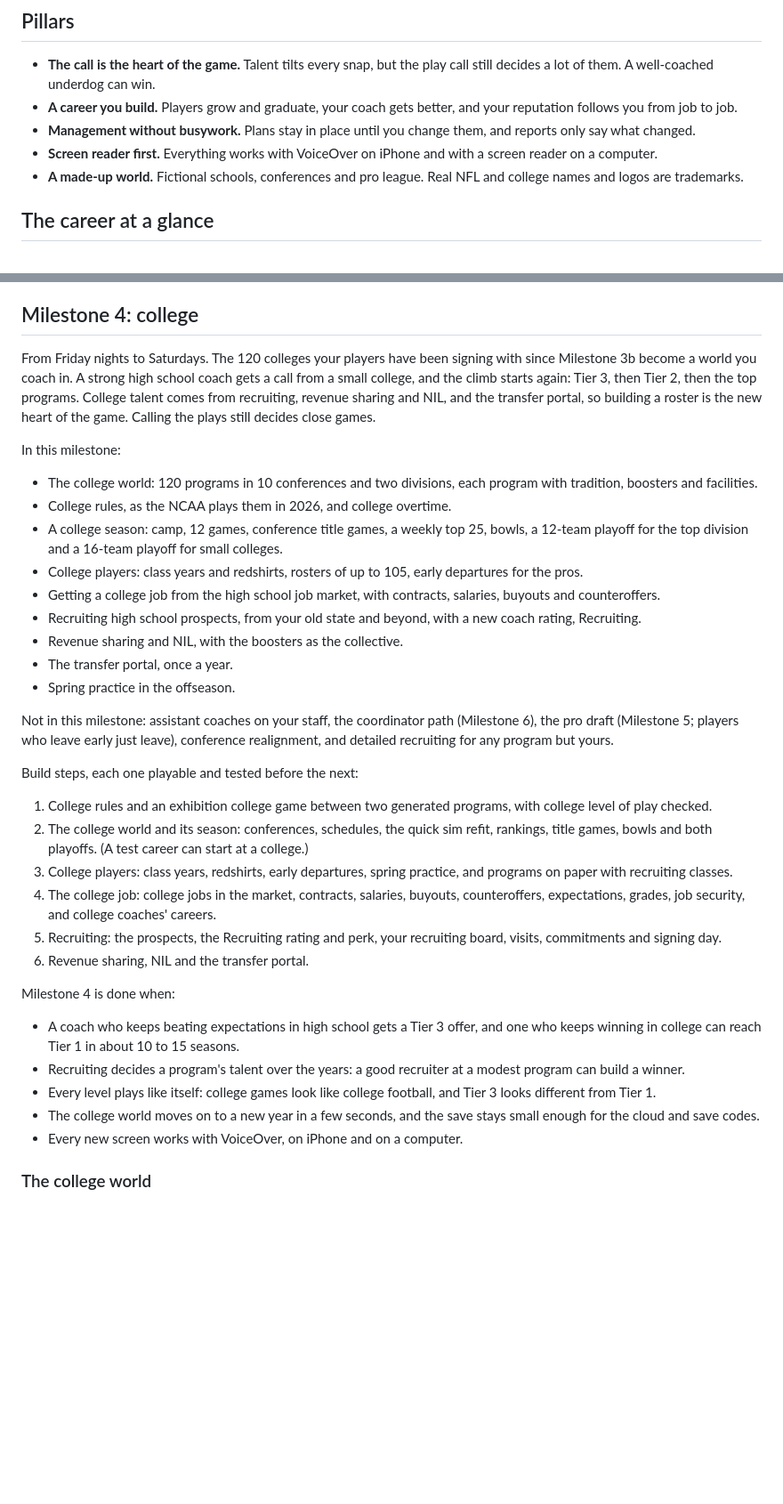
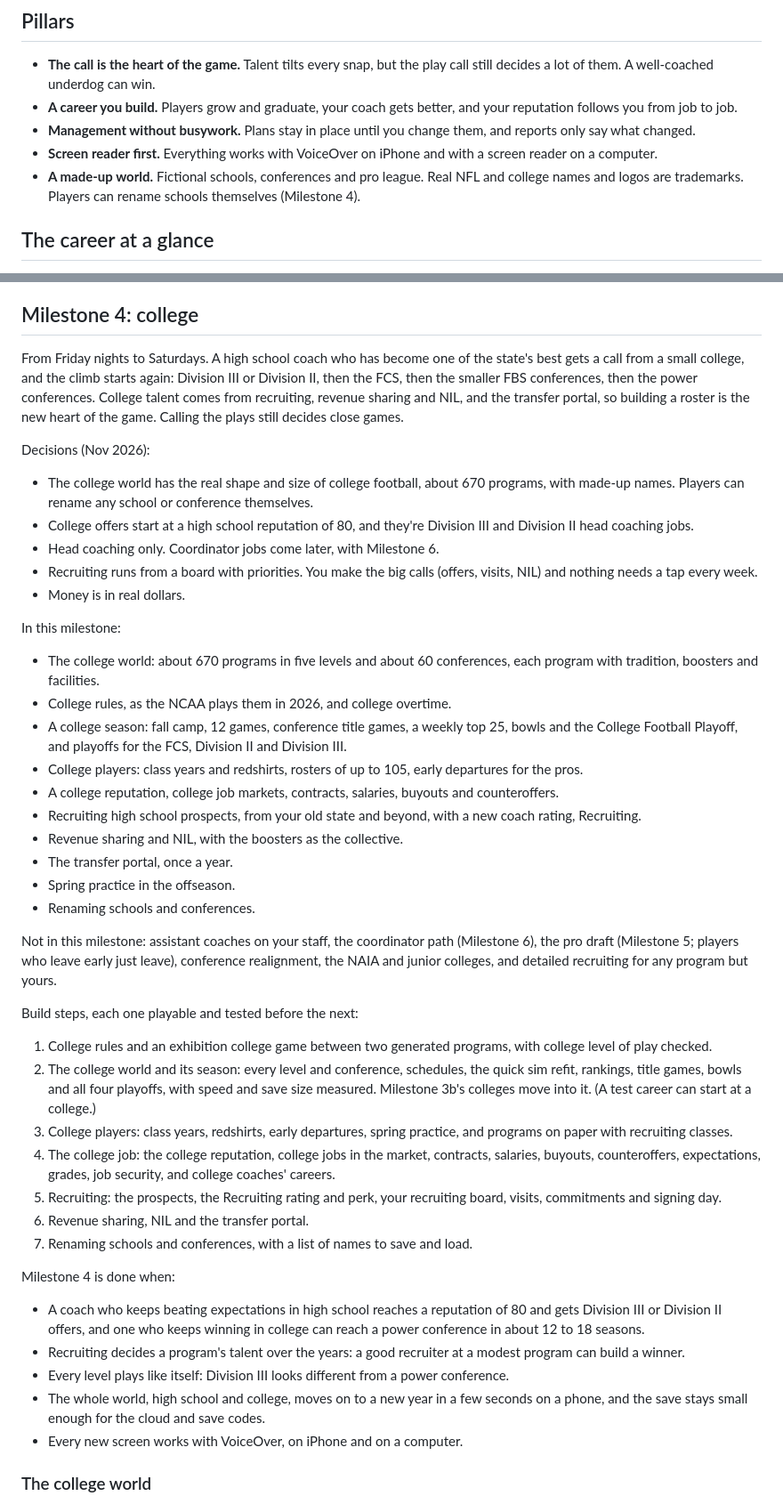
Before and after one commit to christopherabel3000-creator/Friday-to-Sunday, a Markdown page: DESIGN.md, 2 parts joined by grey strips. Shown at 89% size. Rendered like a GitHub page; blank space fills up the shorter version.

```diff
--- a/DESIGN.md
+++ b/DESIGN.md
@@ -12,7 +12,7 @@ You're a first-time head coach at a tiny high school with a losing tradition. Yo
 - **A career you build.** Players grow and graduate, your coach gets better, and your reputation follows you from job to job.
 - **Management without busywork.** Plans stay in place until you change them, and reports only say what changed.
 - **Screen reader first.** Everything works with VoiceOver on iPhone and with a screen reader on a computer.
-- **A made-up world.** Fictional schools, conferences and pro league. Real NFL and college names and logos are trademarks.
+- **A made-up world.** Fictional schools, conferences and pro league. Real NFL and college names and logos are trademarks. Players can rename schools themselves (Milestone 4).
 
 ## The career at a glance
 
@@ -449,37 +449,47 @@ You can also give any amount of your earnings to the program fund. Earnings neve
 
 ## Milestone 4: college
 
-From Friday nights to Saturdays. The 120 colleges your players have been signing with since Milestone 3b become a world you coach in. A strong high school coach gets a call from a small college, and the climb starts again: Tier 3, then Tier 2, then the top programs. College talent comes from recruiting, revenue sharing and NIL, and the transfer portal, so building a roster is the new heart of the game. Calling the plays still decides close games.
+From Friday nights to Saturdays. A high school coach who has become one of the state's best gets a call from a small college, and the climb starts again: Division III or Division II, then the FCS, then the smaller FBS conferences, then the power conferences. College talent comes from recruiting, revenue sharing and NIL, and the transfer portal, so building a roster is the new heart of the game. Calling the plays still decides close games.
+
+Decisions (Nov 2026):
+
+- The college world has the real shape and size of college football, about 670 programs, with made-up names. Players can rename any school or conference themselves.
+- College offers start at a high school reputation of 80, and they're Division III and Division II head coaching jobs.
+- Head coaching only. Coordinator jobs come later, with Milestone 6.
+- Recruiting runs from a board with priorities. You make the big calls (offers, visits, NIL) and nothing needs a tap every week.
+- Money is in real dollars.
 
 In this milestone:
 
-- The college world: 120 programs in 10 conferences and two divisions, each program with tradition, boosters and facilities.
+- The college world: about 670 programs in five levels and about 60 conferences, each program with tradition, boosters and facilities.
 - College rules, as the NCAA plays them in 2026, and college overtime.
-- A college season: camp, 12 games, conference title games, a weekly top 25, bowls, a 12-team playoff for the top division and a 16-team playoff for small colleges.
+- A college season: fall camp, 12 games, conference title games, a weekly top 25, bowls and the College Football Playoff, and playoffs for the FCS, Division II and Division III.
 - College players: class years and redshirts, rosters of up to 105, early departures for the pros.
-- Getting a college job from the high school job market, with contracts, salaries, buyouts and counteroffers.
+- A college reputation, college job markets, contracts, salaries, buyouts and counteroffers.
 - Recruiting high school prospects, from your old state and beyond, with a new coach rating, Recruiting.
 - Revenue sharing and NIL, with the boosters as the collective.
 - The transfer portal, once a year.
 - Spring practice in the offseason.
+- Renaming schools and conferences.
 
-Not in this milestone: assistant coaches on your staff, the coordinator path (Milestone 6), the pro draft (Milestone 5; players who leave early just leave), conference realignment, and detailed recruiting for any program but yours.
+Not in this milestone: assistant coaches on your staff, the coordinator path (Milestone 6), the pro draft (Milestone 5; players who leave early just leave), conference realignment, the NAIA and junior colleges, and detailed recruiting for any program but yours.
 
 Build steps, each one playable and tested before the next:
 
 1. College rules and an exhibition college game between two generated programs, with college level of play checked.
-2. The college world and its season: conferences, schedules, the quick sim refit, rankings, title games, bowls and both playoffs. (A test career can start at a college.)
+2. The college world and its season: every level and conference, schedules, the quick sim refit, rankings, title games, bowls and all four playoffs, with speed and save size measured. Milestone 3b's colleges move into it. (A test career can start at a college.)
 3. College players: class years, redshirts, early departures, spring practice, and programs on paper with recruiting classes.
-4. The college job: college jobs in the market, contracts, salaries, buyouts, counteroffers, expectations, grades, job security, and college coaches' careers.
+4. The college job: the college reputation, college jobs in the market, contracts, salaries, buyouts, counteroffers, expectations, grades, job security, and college coaches' careers.
 5. Recruiting: the prospects, the Recruiting rating and perk, your recruiting board, visits, commitments and signing day.
 6. Revenue sharing, NIL and the transfer portal.
+7. Renaming schools and conferences, with a list of names to save and load.
 
 Milestone 4 is done when:
 
-- A coach who keeps beating expectations in high school gets a Tier 3 offer, and one who keeps winning in college can reach Tier 1 in about 10 to 15 seasons.
+- A coach who keeps beating expectations in high school reaches a reputation of 80 and gets Division III or Division II offers, and one who keeps winning in college can reach a power conference in about 12 to 18 seasons.
 - Recruiting decides a program's talent over the years: a good recruiter at a modest program can build a winner.
-- Every level plays like itself: college games look like college football, and Tier 3 looks different from Tier 1.
-- The college world moves on to a new year in a few seconds, and the save stays small enough for the cloud and save codes.
+- Every level plays like itself: Division III looks different from a power conference.
+- The whole world, high school and college, moves on to a new year in a few seconds on a phone, and the save stays small enough for the cloud and save codes.
 - Every new screen works with VoiceOver, on iPhone and on a computer.
 
 ### The college world
```
Also changed, not shown: other parts of DESIGN.md (+48 -31 lines).
